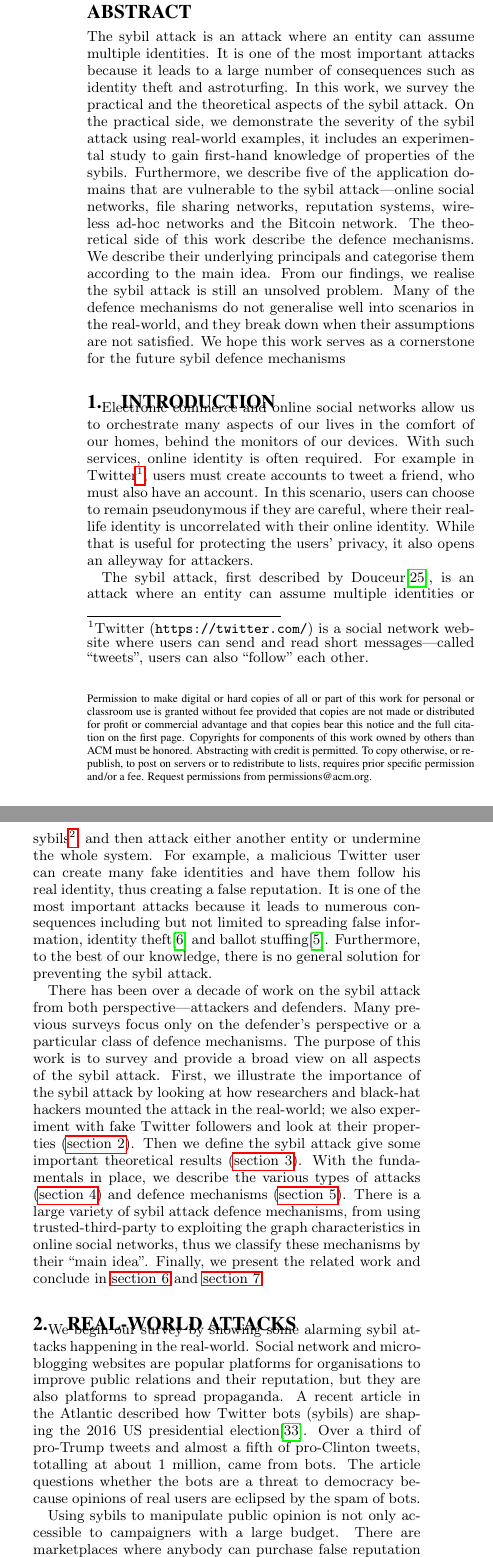
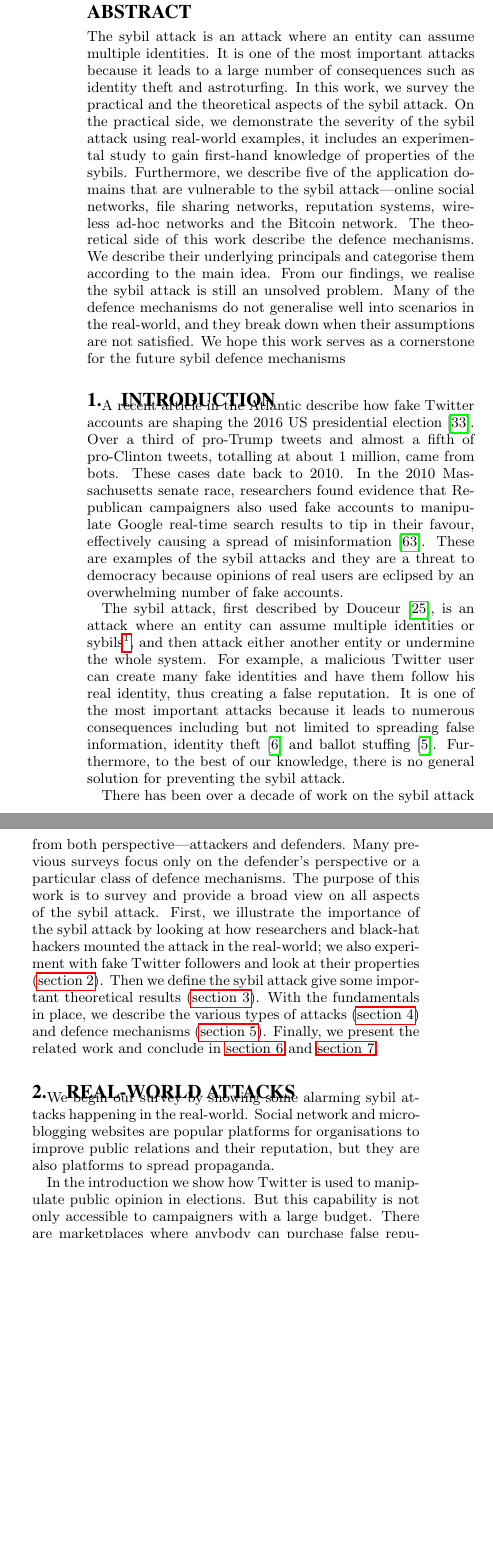
Before and after one commit to kc1212/sybil-survey, a LaTeX paper (main.tex, which reads intro.tex, motivation.tex): two parts of the columns of page 1 of 16, joined at a grey line, cut so that both start at the same text, the shorter picture padded with empty space. Compiled offline with pdfLaTeX.

Commit message:
Feedback - politics in intro

```diff
--- a/intro.tex
+++ b/intro.tex
@@ -8,16 +10,28 @@ who must also have an account. In this scenario, users can choose to remain
 pseudonymous if they are careful, where their real-life identity is uncorrelated
 with their online identity. While that is useful for protecting the users'
 privacy, it also opens an alleyway for attackers.
+\end{comment}
 
-The sybil attack, first described by Douceur\cite{douceur2002sybil}, is an
+A recent article in the Atlantic describe how fake Twitter accounts are shaping
+the 2016 US presidential election~\cite{atlantictwitterbots}. Over a third of
+pro-Trump tweets and almost a fifth of pro-Clinton tweets, totalling at about 1
+million, came from bots. These cases date back to 2010. In the 2010
+Massachusetts senate race, researchers found evidence that Republican
+campaigners also used fake accounts to manipulate Google real-time search
+results to tip in their favour, effectively causing a spread of
+misinformation~\cite{mustafaraj2010obscurity}. These are examples of the sybil
+attacks and they are a threat to democracy because opinions of real users are
+eclipsed by an overwhelming number of fake accounts.
+
+The sybil attack, first described by Douceur~\cite{douceur2002sybil}, is an
 attack where an entity can assume multiple identities or sybils\footnote{In this
   work we use ``sybil'' as a noun to mean a fake identity.}, and then attack
 either another entity or undermine the whole system. For example, a malicious
 Twitter user can create many fake identities and have them follow his real
 identity, thus creating a false reputation. It is one of the most important
 attacks because it leads to numerous consequences including but not limited to
-spreading false information, identity theft\cite{bilge2009all} and ballot
-stuffing\cite{bhattacharjee2005avoiding}. Furthermore, to the best of our
+spreading false information, identity theft~\cite{bilge2009all} and ballot
+stuffing~\cite{bhattacharjee2005avoiding}. Furthermore, to the best of our
 knowledge, there is no general solution for preventing the sybil attack.
 
 There has been over a decade of work on the sybil attack from both
@@ -30,11 +44,13 @@ also experiment with fake Twitter followers and look at their properties
 (\autoref{sec:motivation}). Then we define the sybil attack give some important
 theoretical results (\autoref{sec:theory}). With the fundamentals in place, we
 describe the various types of attacks (\autoref{sec:attacks}) and defence
-mechanisms (\autoref{sec:defences}). There is a large variety of sybil attack
-defence mechanisms, from using trusted-third-party to exploiting the graph
-characteristics in online social networks, thus we classify these mechanisms by
-their ``main idea''. Finally, we present the related work and conclude in
-\autoref{sec:related} and \autoref{sec:summary}.
+mechanisms (\autoref{sec:defences}).
+% There is a large variety of sybil attack
+% defence mechanisms, from using trusted-third-party to exploiting the graph
+% characteristics in online social networks, thus we classify these mechanisms by
+% their ``main idea''.
+Finally, we present the related work and conclude in \autoref{sec:related} and
+\autoref{sec:summary}.
 
 %%% Local Variables:
 %%% mode: latex
--- a/main.tex
+++ b/main.tex
@@ -54,6 +54,12 @@
 \pagenumbering{arabic}
 \graphicspath{{./figures/}}
 
+% remove copyright
+% https://tex.stackexchange.com/questions/21536/how-to-remove-the-copyright-box-on-a-paper-that-uses-the-acm-sig-alternate-cls-c
+\makeatletter
+\def\@copyrightspace{\relax}
+\makeatother
+
 \begin{document}
 
 % Copyright
@@ -67,10 +73,10 @@
 
 
 % DOI
-\doi{10.475/123_4}
+%\doi{10.475/123_4}
 
 % ISBN
-\isbn{123-4567-24-567/08/06}
+%\isbn{123-4567-24-567/08/06}
 
 %Conference
 %\conferenceinfo{PLDI '13}{June 16--19, 2013, Seattle, WA, USA}
@@ -157,7 +163,7 @@ Kelong Cong\\
   for the future sybil defence mechanisms
 \end{abstract}
 
-\section{Introduction}
+\section{Introduction}\label{sec:intro}
 \input{intro.tex}
 
 \section{Real-world Attacks}\label{sec:motivation}
--- a/motivation.tex
+++ b/motivation.tex
@@ -1,12 +1,7 @@
 We begin our survey by showing some alarming sybil attacks happening in the
 real-world. Social network and micro-blogging websites are popular platforms for
 organisations to improve public relations and their reputation, but they are
-also platforms to spread propaganda. A recent article in the Atlantic described
-how Twitter bots (sybils) are shaping the 2016 US presidential
-election\cite{atlantictwitterbots}. Over a third of pro-Trump tweets and almost
-a fifth of pro-Clinton tweets, totalling at about 1 million, came from bots. The
-article questions whether the bots are a threat to democracy because opinions of
-real users are eclipsed by the spam of bots.
+also platforms to spread propaganda.
 
 \begin{figure}
   \centering
@@ -22,6 +17,6 @@ real users are eclipsed by the spam of bots.
   \label{fig:socialformulae}
 \end{figure*}
 
-Using sybils to manipulate public opinion is not only accessible to campaigners
-with a large budget. There are marketplaces where anybody can purchase false
-reputation scores such as Twitter followers. BoostLikes shown on
+In the introduction we show how Twitter is used to manipulate public opinion in
+elections. But this capability is not only accessible to campaigners with a
+large budget. There are marketplaces where anybody can purchase false reputation
@@ -36,3 +29,4 @@ that those companies use automated bots to provide their services.
+services.
 % one thousand likes cost \$71 at the time of writing.
 
 SadBotTrue and its related website Socialpuncher publishes studies on social
```
Also changed, not shown: main.pdf, intro.tex (2 more changed lines), main.tex (2 more changed lines), motivation.tex (22 more changed lines).
